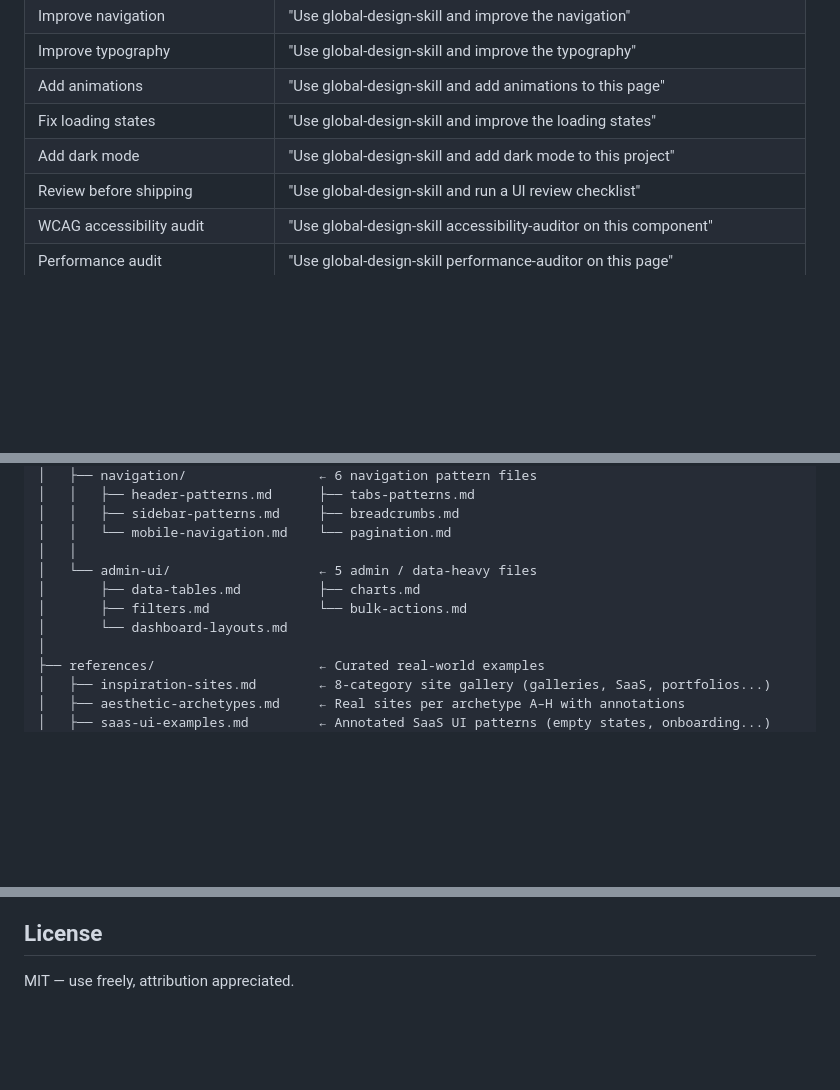
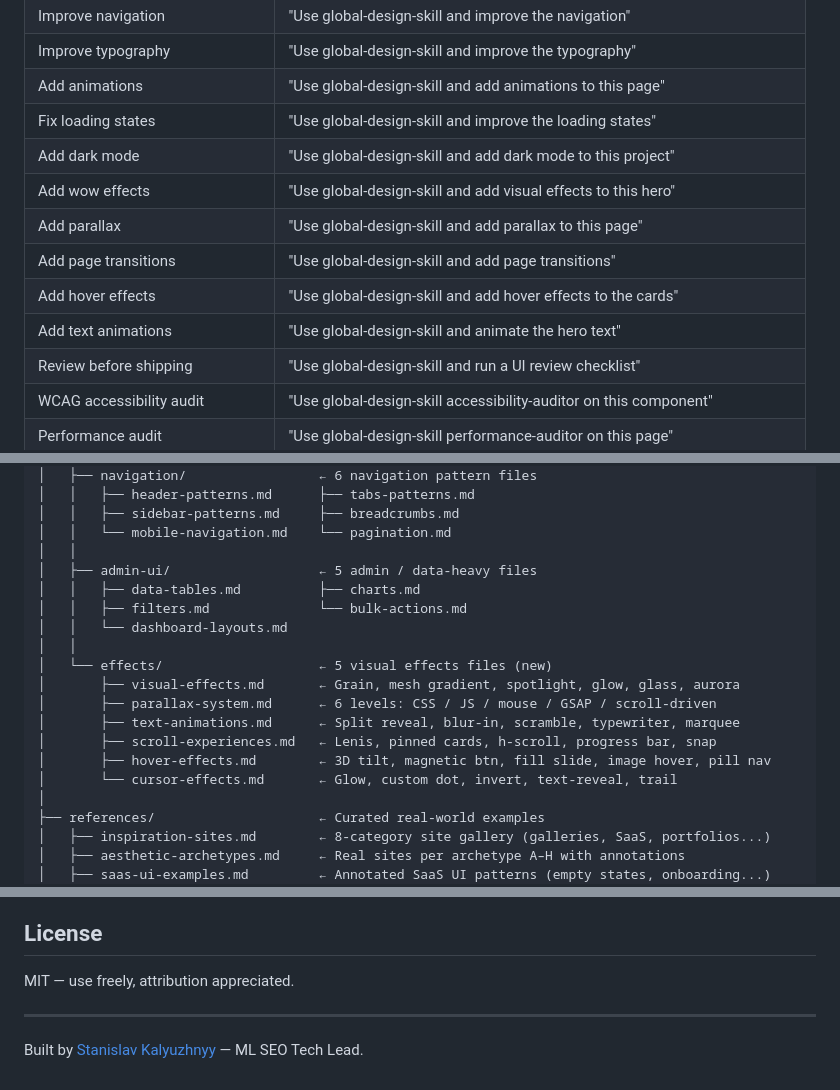
Before and after one commit to staurus86/global-design-skill, a Markdown page: README.md, 3 parts joined by grey strips. Rendered like a GitHub page; blank space fills up the shorter version.

```diff
--- a/README.md
+++ b/README.md
@@ -80,6 +80,11 @@ Use the design system defined in [path to SKILL.md].
 | Add animations | "Use global-design-skill and add animations to this page" |
 | Fix loading states | "Use global-design-skill and improve the loading states" |
 | Add dark mode | "Use global-design-skill and add dark mode to this project" |
+| Add wow effects | "Use global-design-skill and add visual effects to this hero" |
+| Add parallax | "Use global-design-skill and add parallax to this page" |
+| Add page transitions | "Use global-design-skill and add page transitions" |
+| Add hover effects | "Use global-design-skill and add hover effects to the cards" |
+| Add text animations | "Use global-design-skill and animate the hero text" |
 | Review before shipping | "Use global-design-skill and run a UI review checklist" |
 | WCAG accessibility audit | "Use global-design-skill accessibility-auditor on this component" |
 | Performance audit | "Use global-design-skill performance-auditor on this page" |
@@ -152,10 +157,18 @@ global-design-skill/
 │   │   ├── sidebar-patterns.md     ├── breadcrumbs.md
 │   │   └── mobile-navigation.md    └── pagination.md
 │   │
-│   └── admin-ui/                   ← 5 admin / data-heavy files
-│       ├── data-tables.md          ├── charts.md
-│       ├── filters.md              └── bulk-actions.md
-│       └── dashboard-layouts.md
+│   ├── admin-ui/                   ← 5 admin / data-heavy files
+│   │   ├── data-tables.md          ├── charts.md
+│   │   ├── filters.md              └── bulk-actions.md
+│   │   └── dashboard-layouts.md
+│   │
+│   └── effects/                    ← 5 visual effects files (new)
+│       ├── visual-effects.md       ← Grain, mesh gradient, spotlight, glow, glass, aurora
+│       ├── parallax-system.md      ← 6 levels: CSS / JS / mouse / GSAP / scroll-driven
+│       ├── text-animations.md      ← Split reveal, blur-in, scramble, typewriter, marquee
+│       ├── scroll-experiences.md   ← Lenis, pinned cards, h-scroll, progress bar, snap
+│       ├── hover-effects.md        ← 3D tilt, magnetic btn, fill slide, image hover, pill nav
+│       └── cursor-effects.md       ← Glow, custom dot, invert, text-reveal, trail
 │
 ├── references/                     ← Curated real-world examples
 │   ├── inspiration-sites.md        ← 8-category site gallery (galleries, SaaS, portfolios...)
@@ -369,3 +382,7 @@ See [CHANGELOG.md](CHANGELOG.md).
 ## License
 
 MIT — use freely, attribution appreciated.
+
+---
+
+Built by [Stanislav Kalyuzhnyy](https://sk-seo.ru) — ML SEO Tech Lead.
```
Also changed, not shown: CHANGELOG.md (+34 -1 lines).
